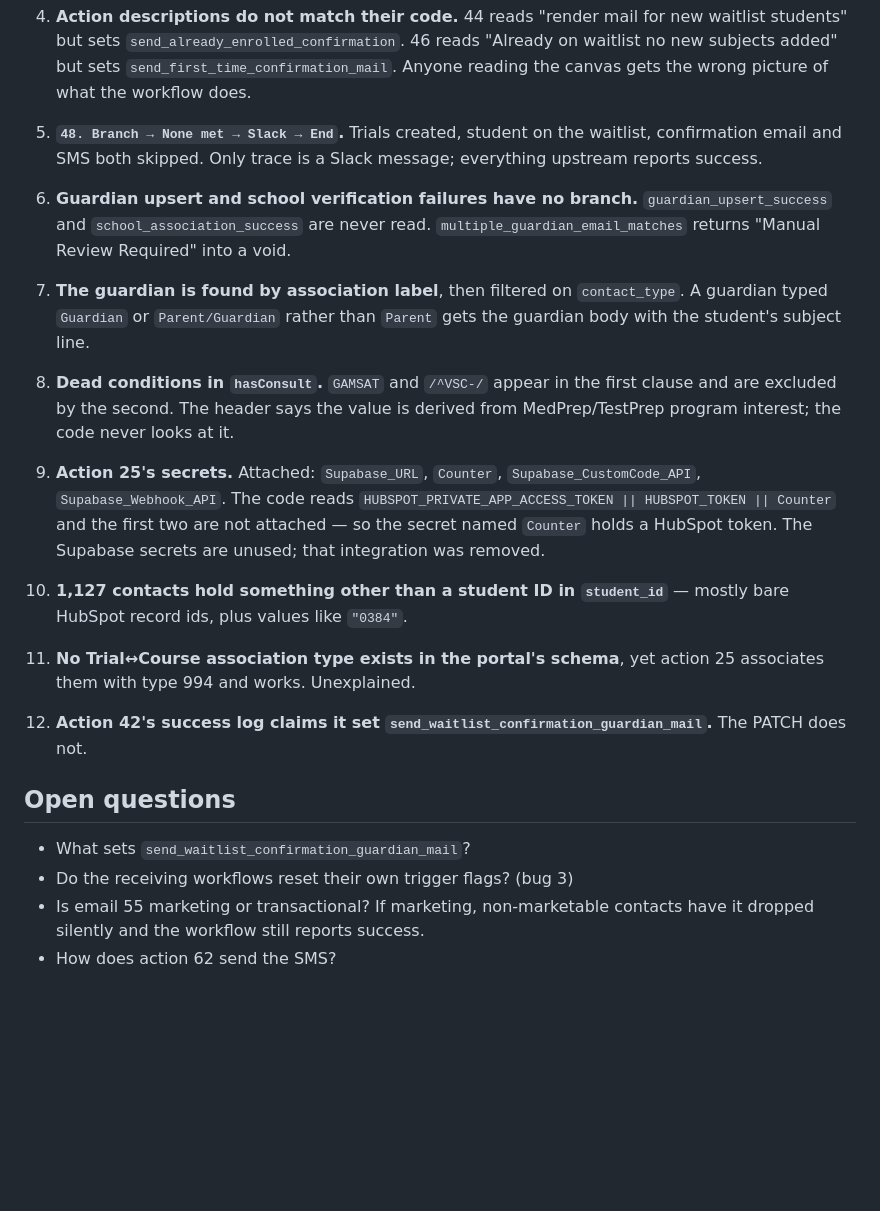
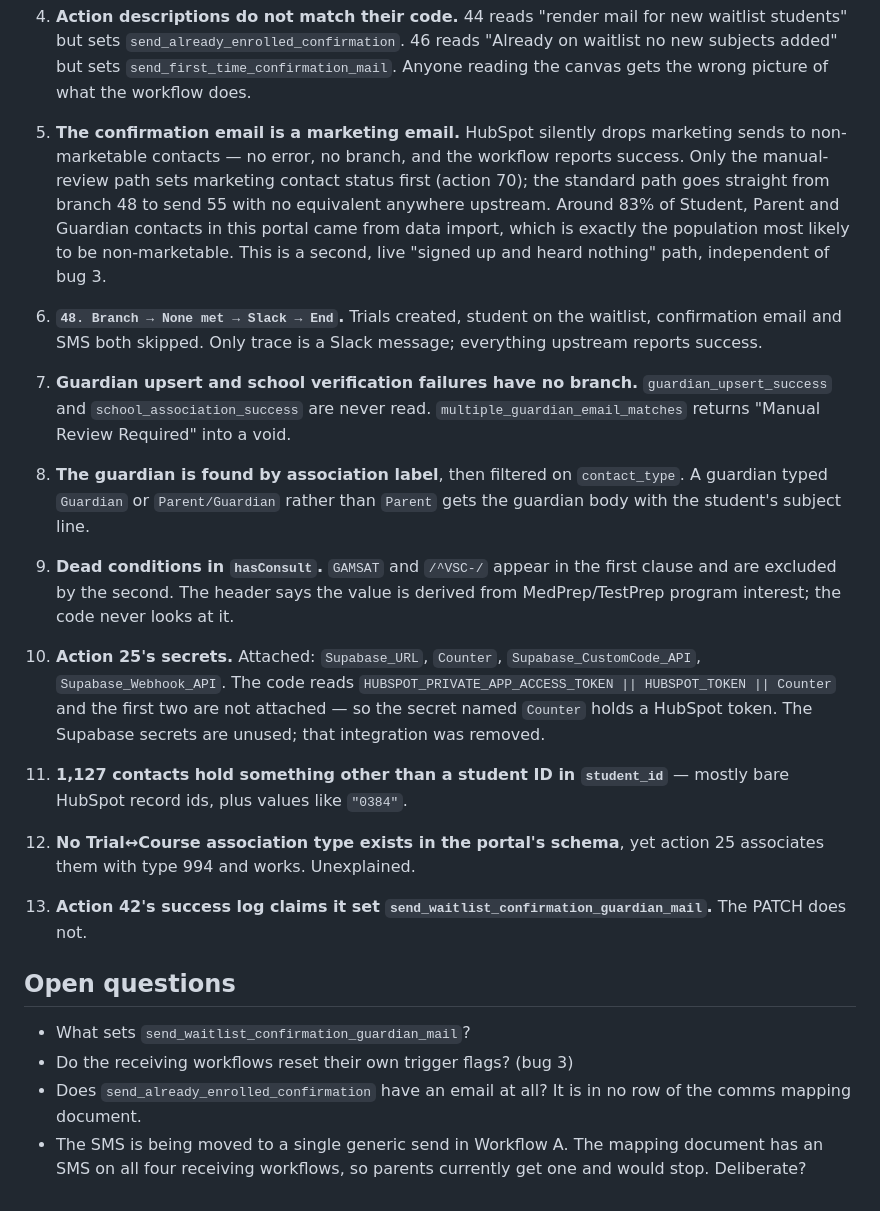
Before and after one commit to contour-tech/contour-education-signup-form-hubspot, a Markdown page: hubspot/REBUILD-MAP.md, the part around one of its changes. Drawn GitHub-style; blank space fills up the shorter version.

Commit message:
Record where each comms flag actually lands
From the Email/SMS mapping document: three templates across four
receiving workflows, each sending email and SMS.

Confirms the existing-contact-match branch is a waitlist-confirmation
send that exists only because the enrolled contact might not be the
student, so it goes with merge-first. Also shows
send_already_enrolled_confirmation appears in no row at all.

The confirmation email is marketing, not transactional, which promotes a
suspicion to a bug: HubSpot drops marketing sends to non-marketable
contacts silently, only the manual-review path sets marketing status
first, and 83% of these contacts came from data import.

```diff
--- a/hubspot/REBUILD-MAP.md
+++ b/hubspot/REBUILD-MAP.md
@@ -90,42 +109,53 @@ Live today. Not caused by the rebuild.
    `send_first_time_confirmation_mail`. Anyone reading the canvas gets the
    wrong picture of what the workflow does.
 
-5. **`48. Branch → None met → Slack → End`.** Trials created, student on the
+5. **The confirmation email is a marketing email.** HubSpot silently drops
+   marketing sends to non-marketable contacts — no error, no branch, and the
+   workflow reports success. Only the manual-review path sets marketing contact
+   status first (action 70); the standard path goes straight from branch 48 to
+   send 55 with no equivalent anywhere upstream. Around 83% of Student, Parent
+   and Guardian contacts in this portal came from data import, which is exactly
+   the population most likely to be non-marketable. This is a second, live
+   "signed up and heard nothing" path, independent of bug 3.
+
+6. **`48. Branch → None met → Slack → End`.** Trials created, student on the
    waitlist, confirmation email and SMS both skipped. Only trace is a Slack
    message; everything upstream reports success.
 
-6. **Guardian upsert and school verification failures have no branch.**
+7. **Guardian upsert and school verification failures have no branch.**
    `guardian_upsert_success` and `school_association_success` are never read.
    `multiple_guardian_email_matches` returns "Manual Review Required" into a
    void.
 
-7. **The guardian is found by association label**, then filtered on
+8. **The guardian is found by association label**, then filtered on
    `contact_type`. A guardian typed `Guardian` or `Parent/Guardian` rather than
    `Parent` gets the guardian body with the student's subject line.
 
-8. **Dead conditions in `hasConsult`.** `GAMSAT` and `/^VSC-/` appear in the
+9. **Dead conditions in `hasConsult`.** `GAMSAT` and `/^VSC-/` appear in the
    first clause and are excluded by the second. The header says the value is
    derived from MedPrep/TestPrep program interest; the code never looks at it.
 
-9. **Action 25's secrets.** Attached: `Supabase_URL`, `Counter`,
+10. **Action 25's secrets.** Attached: `Supabase_URL`, `Counter`,
    `Supabase_CustomCode_API`, `Supabase_Webhook_API`. The code reads
    `HUBSPOT_PRIVATE_APP_ACCESS_TOKEN || HUBSPOT_TOKEN || Counter` and the first
    two are not attached — so the secret named `Counter` holds a HubSpot token.
    The Supabase secrets are unused; that integration was removed.
 
-10. **1,127 contacts hold something other than a student ID in `student_id`** —
+11. **1,127 contacts hold something other than a student ID in `student_id`** —
     mostly bare HubSpot record ids, plus values like `"0384"`.
 
-11. **No Trial↔Course association type exists in the portal's schema**, yet
+12. **No Trial↔Course association type exists in the portal's schema**, yet
     action 25 associates them with type 994 and works. Unexplained.
 
-12. **Action 42's success log claims it set
+13. **Action 42's success log claims it set
     `send_waitlist_confirmation_guardian_mail`.** The PATCH does not.
 
 ## Open questions
 
 - What sets `send_waitlist_confirmation_guardian_mail`?
 - Do the receiving workflows reset their own trigger flags? (bug 3)
-- Is email 55 marketing or transactional? If marketing, non-marketable contacts
-  have it dropped silently and the workflow still reports success.
-- How does action 62 send the SMS?
+- Does `send_already_enrolled_confirmation` have an email at all? It is in no
+  row of the comms mapping document.
+- The SMS is being moved to a single generic send in Workflow A. The mapping
+  document has an SMS on all four receiving workflows, so parents currently get
+  one and would stop. Deliberate?
```
Also changed, not shown: other parts of hubspot/REBUILD-MAP.md (+19 -0 lines).
